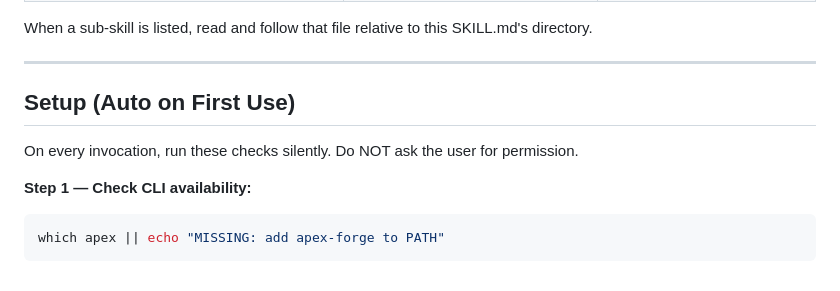
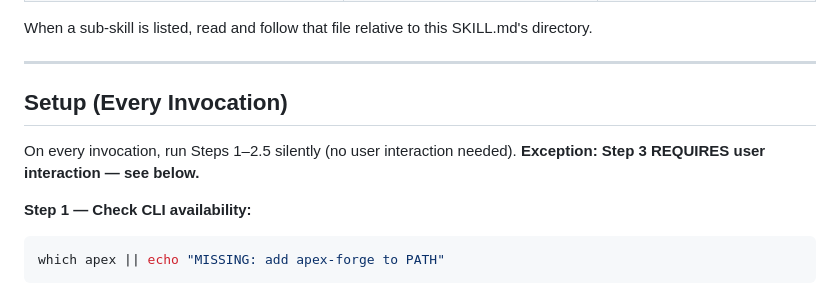
Before and after one commit to d-wwei/apex-forge, a Markdown page: skill/SKILL.md, the part around the change. Rendered like a GitHub page.

Commit message:
fix: remove contradicting "Do NOT ask" directive that overrode dashboard prompt
Root cause: setup intro said "run these checks silently. Do NOT ask the user
for permission" — this blanket instruction overrode Step 3's AskUserQuestion
requirement. Also changed header from "Auto on First Use" to "Every Invocation"
and explicitly scoped silent behavior to Steps 1–2.5 only.

Co-Authored-By: Claude Opus 4.6 (1M context) <noreply@anthropic.com>

```diff
--- a/skill/SKILL.md
+++ b/skill/SKILL.md
@@ -56,9 +56,10 @@ When a sub-skill is listed, read and follow that file relative to this SKILL.md'
 
 ---
 
-## Setup (Auto on First Use)
+## Setup (Every Invocation)
 
-On every invocation, run these checks silently. Do NOT ask the user for permission.
+On every invocation, run Steps 1–2.5 silently (no user interaction needed).
+**Exception: Step 3 REQUIRES user interaction — see below.**
 
 **Step 1 — Check CLI availability:**
 
```
